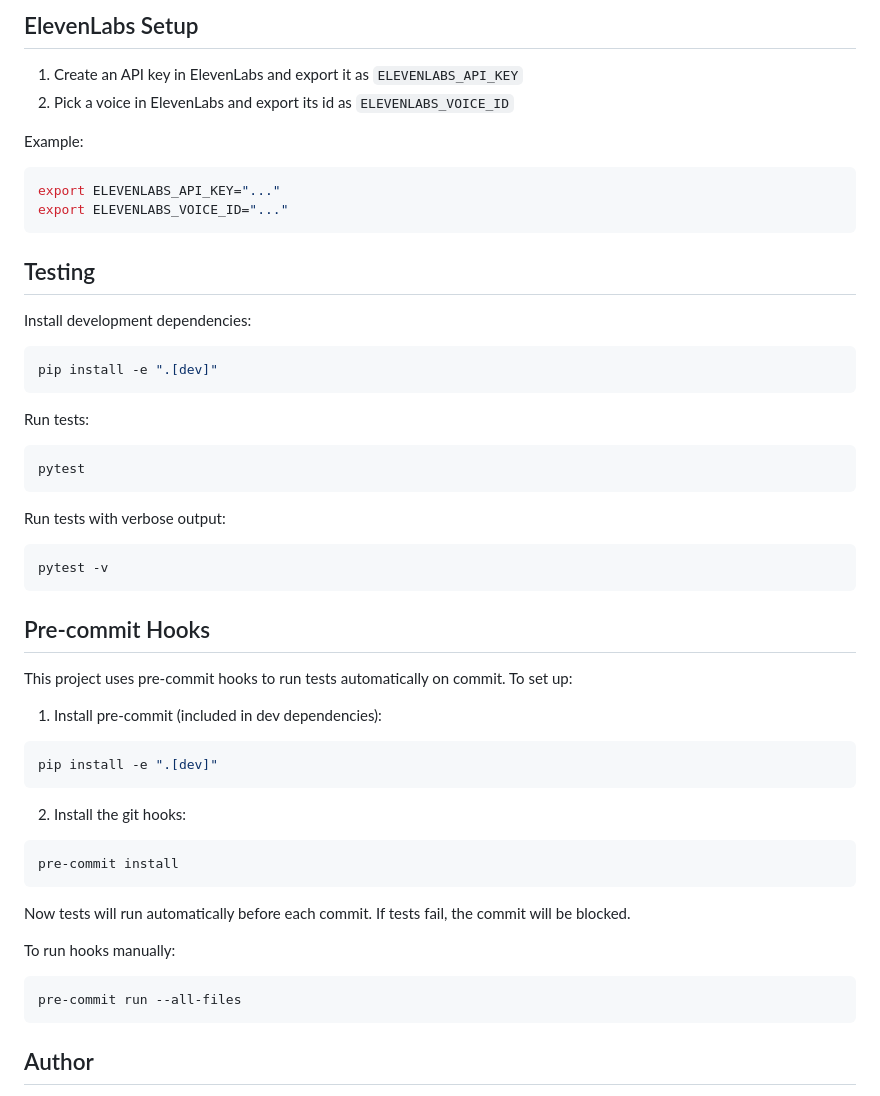
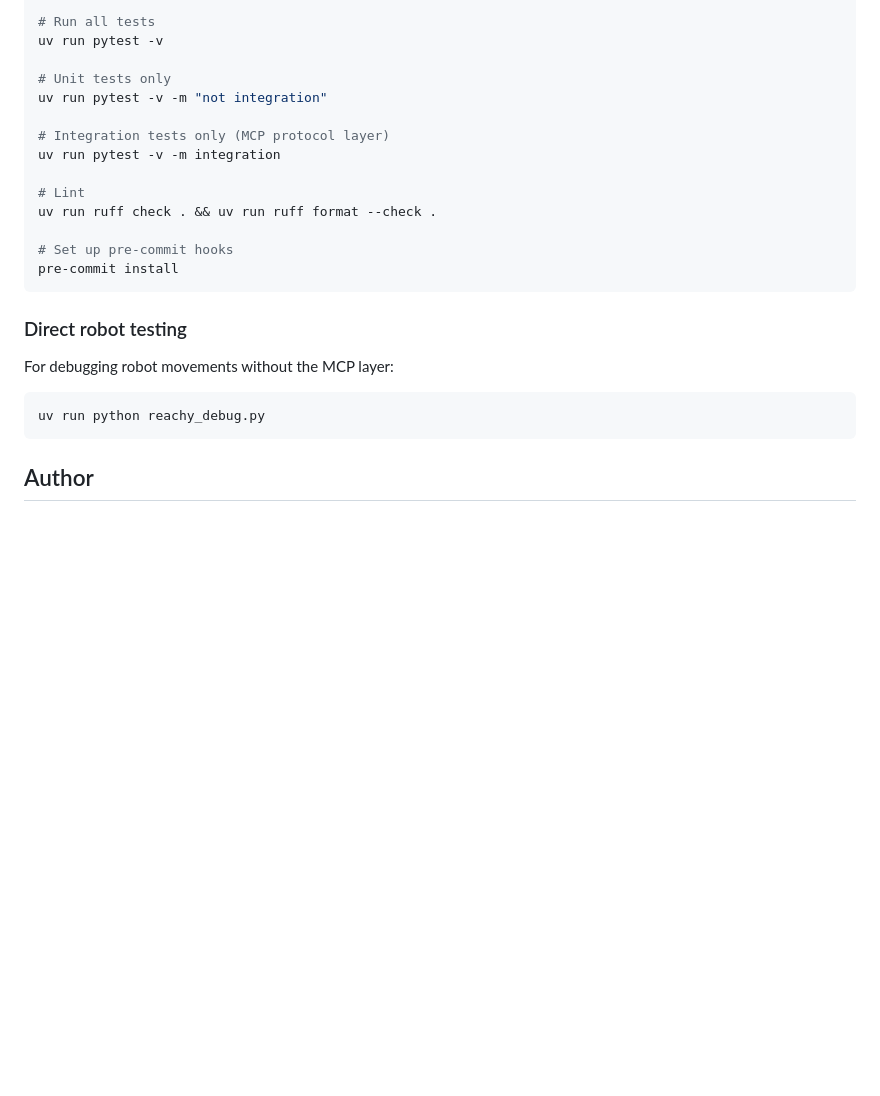
Before and after one commit to ArturSkowronski/reachy-mini-mcp, a Markdown page: README.md, the part around one of its changes. Drawn GitHub-style; blank space fills up the shorter version.

````diff
--- a/README.md
+++ b/README.md
@@ -96,51 +139,26 @@ python reachy_debug.py
 
-## ElevenLabs Setup
+# Run all tests
+uv run pytest -v
 
-1. Create an API key in ElevenLabs and export it as `ELEVENLABS_API_KEY`
-2. Pick a voice in ElevenLabs and export its id as `ELEVENLABS_VOICE_ID`
+# Unit tests only
+uv run pytest -v -m "not integration"
 
-Example:
-```bash
-export ELEVENLABS_API_KEY="..."
-export ELEVENLABS_VOICE_ID="..."
-```
+# Integration tests only (MCP protocol layer)
+uv run pytest -v -m integration
 
-## Testing
+# Lint
+uv run ruff check . && uv run ruff format --check .
 
-Install development dependencies:
-```bash
-pip install -e ".[dev]"
-```
-
-Run tests:
-```bash
-pytest
-```
-
-Run tests with verbose output:
-```bash
-pytest -v
-```
-
-## Pre-commit Hooks
-
-This project uses pre-commit hooks to run tests automatically on commit. To set up:
-
-1. Install pre-commit (included in dev dependencies):
-```bash
-pip install -e ".[dev]"
-```
-
-2. Install the git hooks:
-```bash
+# Set up pre-commit hooks
 pre-commit install
 ```
 
-Now tests will run automatically before each commit. If tests fail, the commit will be blocked.
+### Direct robot testing
 
-To run hooks manually:
+For debugging robot movements without the MCP layer:
+
 ```bash
-pre-commit run --all-files
+uv run python reachy_debug.py
 ```
 
 ## Author
````
Also changed, not shown: other parts of README.md (+109 -66 lines).
